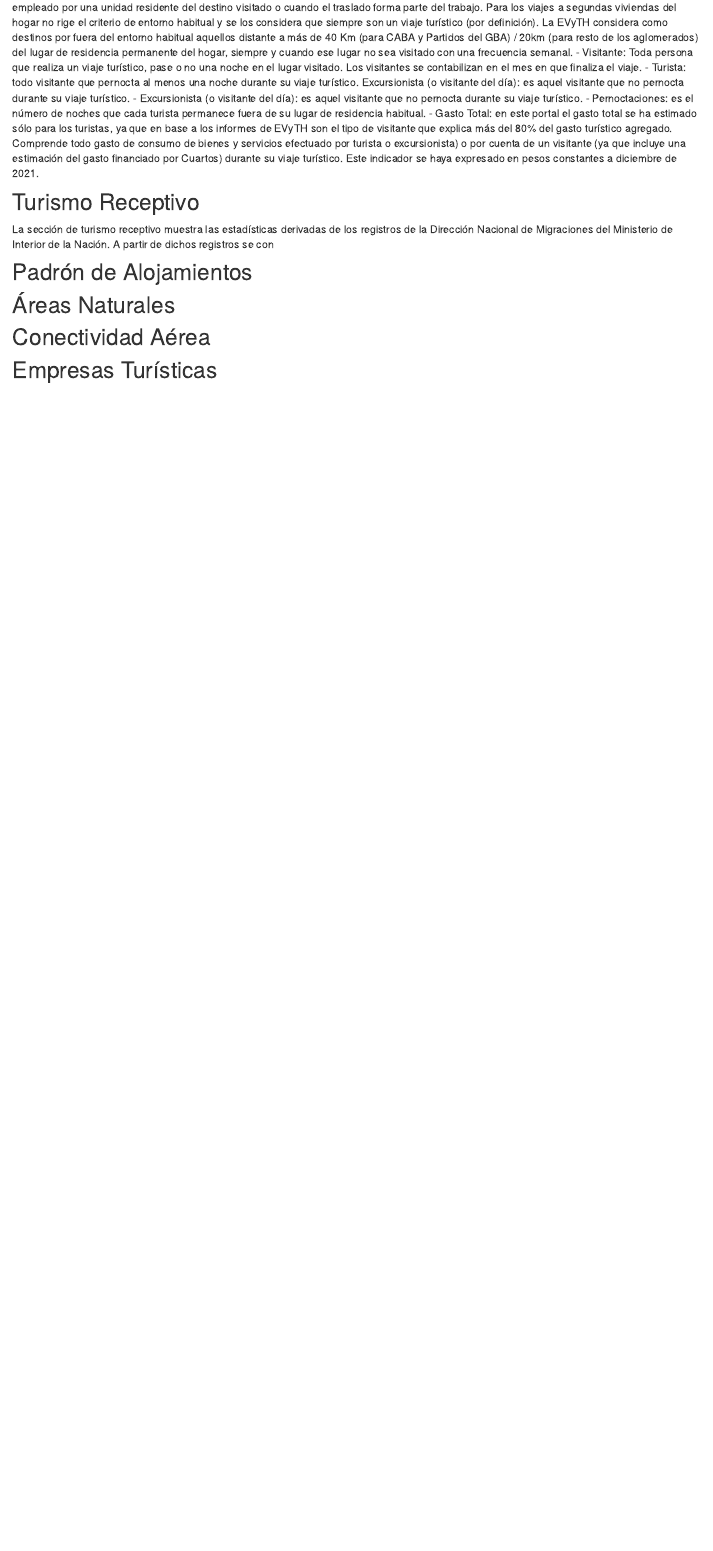
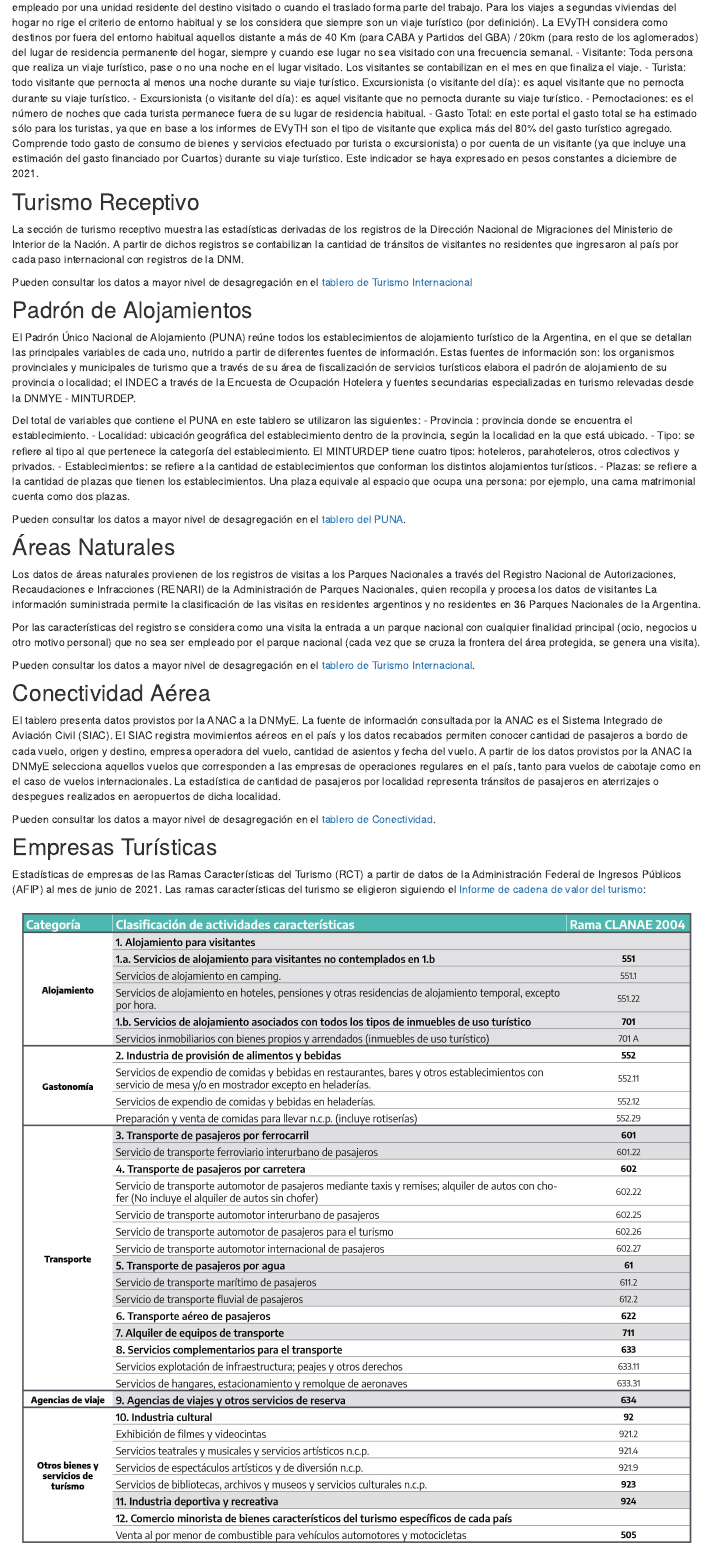
Before and after one commit to d4t4tur/provincias, an R Markdown document (metodologia.Rmd): the page in a window 1100 px wide, from 2100 px down. Rendered offline with R 4.5, knitr and Pandoc, with nearby package versions; drawn as R Markdown's standard HTML page in place of the format the file asks for.

Commit message:
metodologia

```diff
--- a/metodologia.Rmd
+++ b/metodologia.Rmd
@@ -106,23 +106,38 @@ Esta estrategia permite reducir los coeficientes de variación para la estimacio
 
 Estos mismos cálculos se pueden replicar para la [base de microdatos de evyth publicada en datos abiertos](https://datos.yvera.gob.ar/dataset/encuesta-de-viajes-y-turismo-de-los-hogares-evyth-microdatos) con la atención a que para periodos de inflación elevada el ajuste de pesos corrientes a pesos constantes puede dar un resultado levemente diferente entre la estimación mensual y la trimestral.
 
-
-Conceptos clave:
-- Viaje Turístico: todo desplazamiento desde que sale hasta que vuelve a su lugar de residencia con una duración inferior a un año que tiene como destino un lugar ubicado fuera del entorno habitua del hogar. Se excluyen los viajes que tienen como principal motivo el ser empleado por una unidad residente del destino visitado o cuando el traslado forma parte del trabajo. Para los viajes a segundas viviendas del hogar no rige el criterio de entorno habitual y se los considera que siempre son un viaje turístico (por definición). La EVyTH considera como destinos por fuera del entorno habitual aquellos distante a más de 40 Km (para CABA y Partidos del GBA) / 20km (para resto de los aglomerados) del lugar de residencia permanente del hogar, siempre y cuando ese lugar no sea visitado con una frecuencia semanal.
-- Visitante: Toda persona que realiza un viaje turístico, pase o no una noche en el lugar visitado. Los visitantes se contabilizan en el mes en que finaliza el viaje.
-- Turista: todo visitante que pernocta al menos una noche durante su viaje turístico. Excursionista (o visitante del día): es aquel visitante que no pernocta durante su viaje turístico.
-- Excursionista (o visitante del día): es aquel visitante que no pernocta durante su viaje turístico.
-- Pernoctaciones: es el número de noches que cada turista permanece fuera de su lugar de residencia habitual.
-- Gasto Total: en este portal el gasto total se ha estimado sólo para los turistas, ya que en base a los informes de EVyTH son el tipo de visitante que explica más del 80% del gasto turístico agregado. Comprende todo gasto de consumo de bienes y servicios efectuado por turista o excursionista) o por cuenta de un visitante (ya que incluye una estimación del gasto financiado por Cuartos) durante su viaje turístico. Este indicador se haya expresado en pesos constantes a diciembre de 2021.
+Conceptos clave: - Viaje Turístico: todo desplazamiento desde que sale hasta que vuelve a su lugar de residencia con una duración inferior a un año que tiene como destino un lugar ubicado fuera del entorno habitua del hogar. Se excluyen los viajes que tienen como principal motivo el ser empleado por una unidad residente del destino visitado o cuando el traslado forma parte del trabajo. Para los viajes a segundas viviendas del hogar no rige el criterio de entorno habitual y se los considera que siempre son un viaje turístico (por definición). La EVyTH considera como destinos por fuera del entorno habitual aquellos distante a más de 40 Km (para CABA y Partidos del GBA) / 20km (para resto de los aglomerados) del lugar de residencia permanente del hogar, siempre y cuando ese lugar no sea visitado con una frecuencia semanal. - Visitante: Toda persona que realiza un viaje turístico, pase o no una noche en el lugar visitado. Los visitantes se contabilizan en el mes en que finaliza el viaje. - Turista: todo visitante que pernocta al menos una noche durante su viaje turístico. Excursionista (o visitante del día): es aquel visitante que no pernocta durante su viaje turístico. - Excursionista (o visitante del día): es aquel visitante que no pernocta durante su viaje turístico. - Pernoctaciones: es el número de noches que cada turista permanece fuera de su lugar de residencia habitual. - Gasto Total: en este portal el gasto total se ha estimado sólo para los turistas, ya que en base a los informes de EVyTH son el tipo de visitante que explica más del 80% del gasto turístico agregado. Comprende todo gasto de consumo de bienes y servicios efectuado por turista o excursionista) o por cuenta de un visitante (ya que incluye una estimación del gasto financiado por Cuartos) durante su viaje turístico. Este indicador se haya expresado en pesos constantes a diciembre de 2021.
 
 ## Turismo Receptivo
 
-La sección de turismo receptivo muestra las estadísticas derivadas de los registros de la Dirección Nacional de Migraciones del Ministerio de Interior de la Nación. A partir de dichos registros se con
+La sección de turismo receptivo muestra las estadísticas derivadas de los registros de la Dirección Nacional de Migraciones del Ministerio de Interior de la Nación. A partir de dichos registros se contabilizan la cantidad de tránsitos de visitantes no residentes que ingresaron al país por cada paso internacional con registros de la DNM.
+
+Pueden consultar los datos a mayor nivel de desagregación en el [tablero de Turismo Internacional](https://tableros.yvera.tur.ar/turismo_internacional/)
 
 ## Padrón de Alojamientos
 
+El Padrón Único Nacional de Alojamiento (PUNA) reúne todos los establecimientos de alojamiento turístico de la Argentina, en el que se detallan las principales variables de cada uno, nutrido a partir de diferentes fuentes de información. Estas fuentes de información son: los organismos provinciales y municipales de turismo que a través de su área de fiscalización de servicios turísticos elabora el padrón de alojamiento de su provincia o localidad; el INDEC a través de la Encuesta de Ocupación Hotelera y fuentes secundarias especializadas en turismo relevadas desde la DNMYE - MINTURDEP.
+
+Del total de variables que contiene el PUNA en este tablero se utilizaron las siguientes: - Provincia : provincia donde se encuentra el establecimiento. - Localidad: ubicación geográfica del establecimiento dentro de la provincia, según la localidad en la que está ubicado. - Tipo: se refiere al tipo al que pertenece la categoría del establecimiento. El MINTURDEP tiene cuatro tipos: hoteleros, parahoteleros, otros colectivos y privados. - Establecimientos: se refiere a la cantidad de establecimientos que conforman los distintos alojamientos turísticos. - Plazas: se refiere a la cantidad de plazas que tienen los establecimientos. Una plaza equivale al espacio que ocupa una persona: por ejemplo, una cama matrimonial cuenta como dos plazas.
+
+Pueden consultar los datos a mayor nivel de desagregación en el [tablero del PUNA](https://tableros.yvera.tur.ar/puna/).
+
 ## Áreas Naturales
+
+Los datos de áreas naturales provienen de los registros de visitas a los Parques Nacionales a través del Registro Nacional de Autorizaciones, Recaudaciones e Infracciones (RENARI) de la Administración de Parques Nacionales, quien recopila y procesa los datos de visitantes La información suministrada permite la clasificación de las visitas en residentes argentinos y no residentes en 36 Parques Nacionales de la Argentina.
+
+Por las características del registro se considera como una visita la entrada a un parque nacional con cualquier finalidad principal (ocio, negocios u otro motivo personal) que no sea ser empleado por el parque nacional (cada vez que se cruza la frontera del área protegida, se genera una visita).
+
+Pueden consultar los datos a mayor nivel de desagregación en el [tablero de Turismo Internacional](https://tableros.yvera.tur.ar/turismo_internacional/).
 
 ## Conectividad Aérea
 
+El tablero presenta datos provistos por la ANAC a la DNMyE. La fuente de información consultada por la ANAC es el Sistema Integrado de Aviación Civil (SIAC). El SIAC registra movimientos aéreos en el país y los datos recabados permiten conocer cantidad de pasajeros a bordo de cada vuelo, origen y destino, empresa operadora del vuelo, cantidad de asientos y fecha del vuelo. A partir de los datos provistos por la ANAC la DNMyE selecciona aquellos vuelos que corresponden a las empresas de operaciones regulares en el país, tanto para vuelos de cabotaje como en el caso de vuelos internacionales. La estadística de cantidad de pasajeros por localidad representa tránsitos de pasajeros en aterrizajes o despegues realizados en aeropuertos de dicha localidad.
+
+Pueden consultar los datos a mayor nivel de desagregación en el [tablero de Conectividad](https://tableros.yvera.tur.ar/conectividad/).
+
 ## Empresas Turísticas
+
+Estadísticas de empresas de las Ramas Características del Turismo (RCT) a partir de datos de la Administración Federal de Ingresos Públicos (AFIP) al mes de junio de 2021. Las ramas características del turismo se eligieron siguiendo el [Informe de cadena de valor del turismo](https://tableros.yvera.tur.ar/recursos/biblioteca/cadena_de_valor.pdf):
+
+![](entradas/tabla.jpg)
```
Also changed, not shown: docs/search.json, entradas/tabla.jpg (added), metodologia.Rmd (16 more changed lines), 1 other file.
